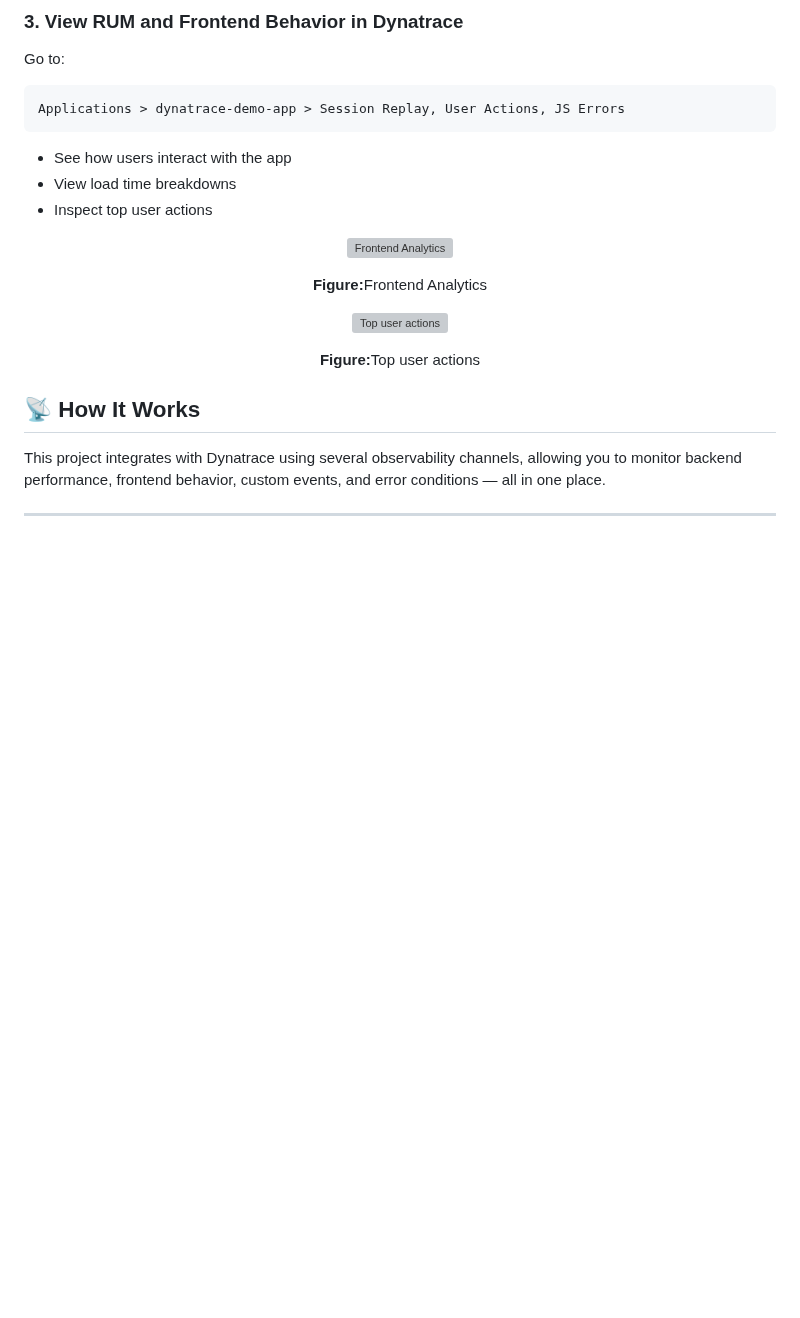
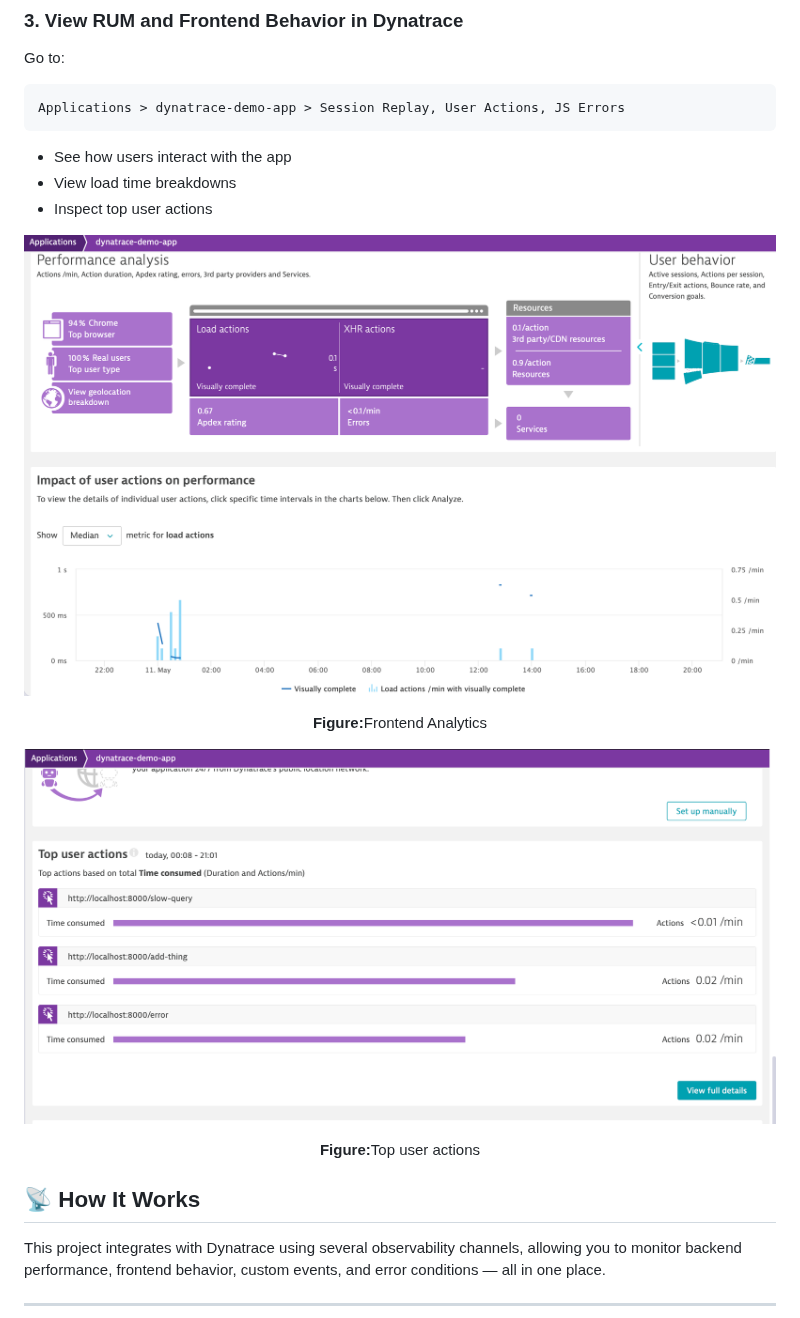
Before and after one commit to CCBDA-UPC/Research-Projects-2025, a Markdown page: dynatrace/README.md, the part around one of its changes. Drawn GitHub-style; blank space fills up the shorter version; grey boxes are pictures that could not be loaded.

```diff
--- a/dynatrace/README.md
+++ b/dynatrace/README.md
@@ -207,12 +207,12 @@ Applications > dynatrace-demo-app > Session Replay, User Actions, JS Errors
 - Inspect top user actions
 
 <p align="center">
-  <img src="../img/frontend_analyyics.png" alt="Frontend Analytics">
+  <img src="img/frontend_analyyics.png" alt="Frontend Analytics">
 </p>
 <p align="center"><strong>Figure:</strong>Frontend Analytics</p>
 
 <p align="center">
-  <img src="../img/top_user_actions.png" alt="Top user actions">
+  <img src="img/top_user_actions.png" alt="Top user actions">
 </p>
 <p align="center"><strong>Figure:</strong>Top user actions</p>
 
```
Also changed, not shown: other parts of dynatrace/README.md (+7 -7 lines).
